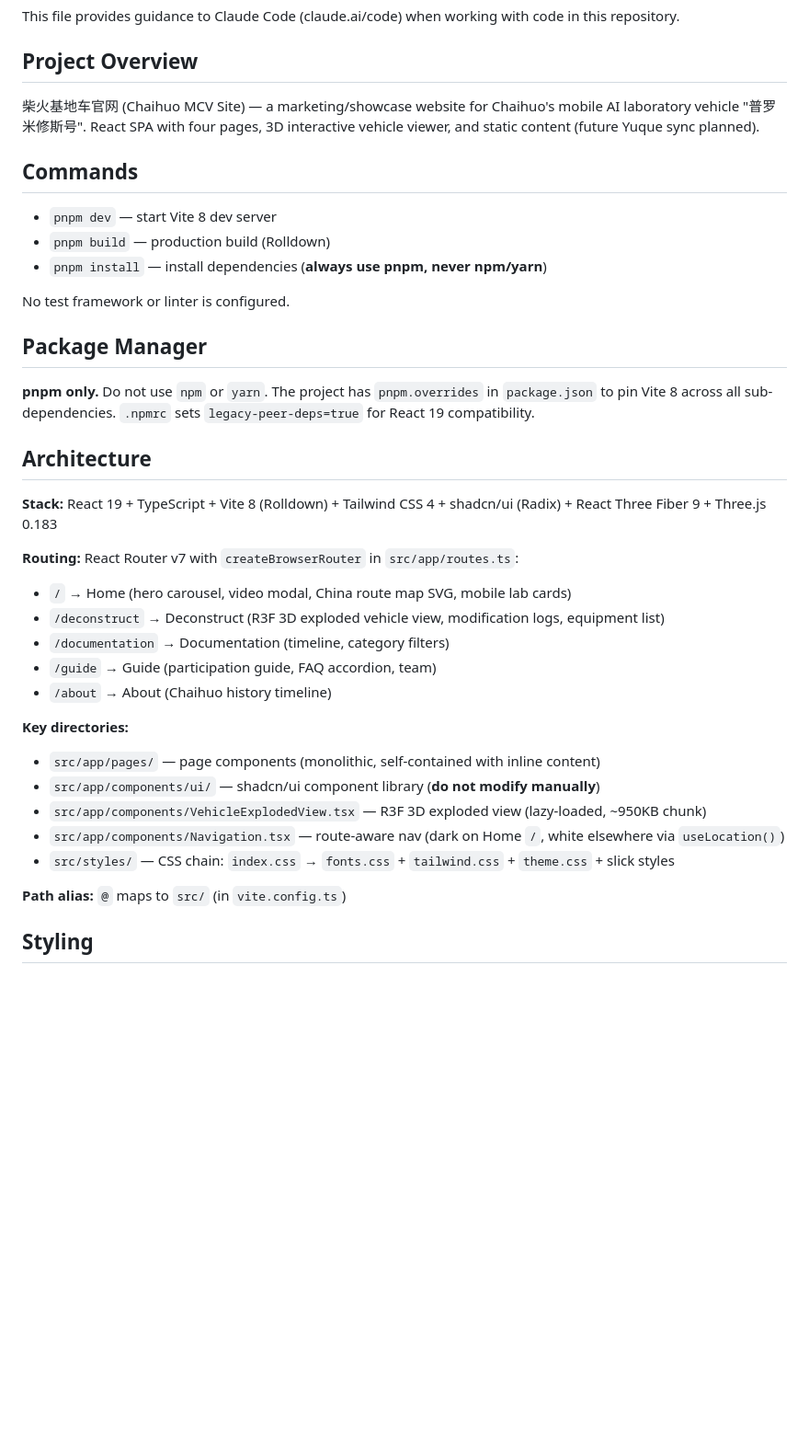
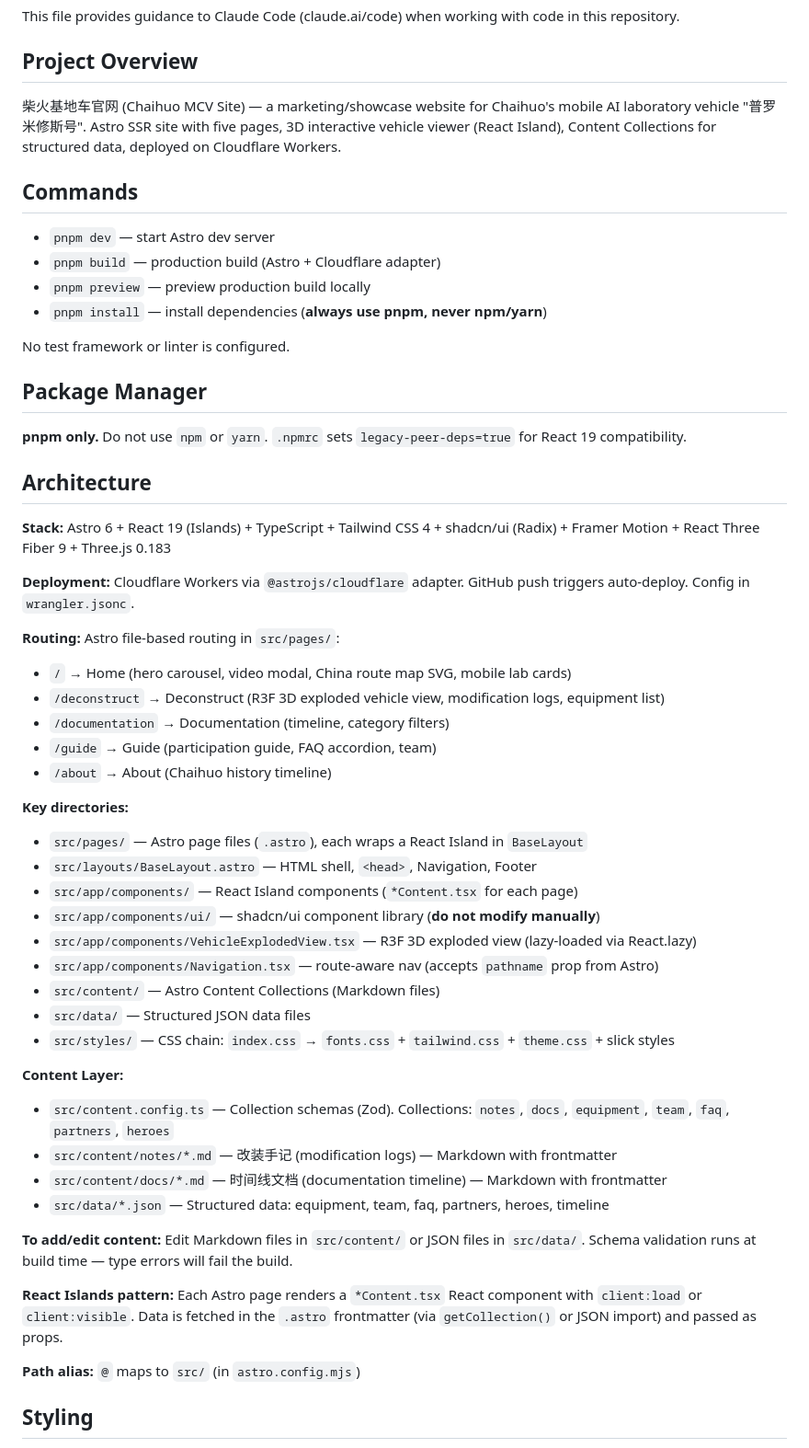
Before and after one commit to Chaihuo-Makerspace/chaihuo-mcv-site, a Markdown page: CLAUDE.md, the part around one of its changes. Shown at 92% size. GitHub-like rendering; blank space fills up the shorter version.

Commit message:
docs: update CLAUDE.md for Astro migration
Reflects new architecture: Astro 6 + React Islands + Content Collections
+ Cloudflare Workers. Removes references to Vite SPA, React Router.

```diff
--- a/CLAUDE.md
+++ b/CLAUDE.md
@@ -4,25 +4,28 @@ This file provides guidance to Claude Code (claude.ai/code) when working with co
 
 ## Project Overview
 
-柴火基地车官网 (Chaihuo MCV Site) — a marketing/showcase website for Chaihuo's mobile AI laboratory vehicle "普罗米修斯号". React SPA with four pages, 3D interactive vehicle viewer, and static content (future Yuque sync planned).
+柴火基地车官网 (Chaihuo MCV Site) — a marketing/showcase website for Chaihuo's mobile AI laboratory vehicle "普罗米修斯号". Astro SSR site with five pages, 3D interactive vehicle viewer (React Island), Content Collections for structured data, deployed on Cloudflare Workers.
 
 ## Commands
 
-- `pnpm dev` — start Vite 8 dev server
-- `pnpm build` — production build (Rolldown)
+- `pnpm dev` — start Astro dev server
+- `pnpm build` — production build (Astro + Cloudflare adapter)
+- `pnpm preview` — preview production build locally
 - `pnpm install` — install dependencies (**always use pnpm, never npm/yarn**)
 
 No test framework or linter is configured.
 
 ## Package Manager
 
-**pnpm only.** Do not use `npm` or `yarn`. The project has `pnpm.overrides` in `package.json` to pin Vite 8 across all sub-dependencies. `.npmrc` sets `legacy-peer-deps=true` for React 19 compatibility.
+**pnpm only.** Do not use `npm` or `yarn`. `.npmrc` sets `legacy-peer-deps=true` for React 19 compatibility.
 
 ## Architecture
 
-**Stack:** React 19 + TypeScript + Vite 8 (Rolldown) + Tailwind CSS 4 + shadcn/ui (Radix) + React Three Fiber 9 + Three.js 0.183
+**Stack:** Astro 6 + React 19 (Islands) + TypeScript + Tailwind CSS 4 + shadcn/ui (Radix) + Framer Motion + React Three Fiber 9 + Three.js 0.183
 
-**Routing:** React Router v7 with `createBrowserRouter` in `src/app/routes.ts`:
+**Deployment:** Cloudflare Workers via `@astrojs/cloudflare` adapter. GitHub push triggers auto-deploy. Config in `wrangler.jsonc`.
+
+**Routing:** Astro file-based routing in `src/pages/`:
 - `/` → Home (hero carousel, video modal, China route map SVG, mobile lab cards)
 - `/deconstruct` → Deconstruct (R3F 3D exploded vehicle view, modification logs, equipment list)
 - `/documentation` → Documentation (timeline, category filters)
@@ -30,13 +33,27 @@ No test framework or linter is configured.
 - `/about` → About (Chaihuo history timeline)
 
 **Key directories:**
-- `src/app/pages/` — page components (monolithic, self-contained with inline content)
+- `src/pages/` — Astro page files (`.astro`), each wraps a React Island in `BaseLayout`
+- `src/layouts/BaseLayout.astro` — HTML shell, `<head>`, Navigation, Footer
+- `src/app/components/` — React Island components (`*Content.tsx` for each page)
 - `src/app/components/ui/` — shadcn/ui component library (**do not modify manually**)
-- `src/app/components/VehicleExplodedView.tsx` — R3F 3D exploded view (lazy-loaded, ~950KB chunk)
-- `src/app/components/Navigation.tsx` — route-aware nav (dark on Home `/`, white elsewhere via `useLocation()`)
+- `src/app/components/VehicleExplodedView.tsx` — R3F 3D exploded view (lazy-loaded via React.lazy)
+- `src/app/components/Navigation.tsx` — route-aware nav (accepts `pathname` prop from Astro)
+- `src/content/` — Astro Content Collections (Markdown files)
+- `src/data/` — Structured JSON data files
 - `src/styles/` — CSS chain: `index.css` → `fonts.css` + `tailwind.css` + `theme.css` + slick styles
 
-**Path alias:** `@` maps to `src/` (in `vite.config.ts`)
+**Content Layer:**
+- `src/content.config.ts` — Collection schemas (Zod). Collections: `notes`, `docs`, `equipment`, `team`, `faq`, `partners`, `heroes`
+- `src/content/notes/*.md` — 改装手记 (modification logs) — Markdown with frontmatter
+- `src/content/docs/*.md` — 时间线文档 (documentation timeline) — Markdown with frontmatter
+- `src/data/*.json` — Structured data: equipment, team, faq, partners, heroes, timeline
+
+**To add/edit content:** Edit Markdown files in `src/content/` or JSON files in `src/data/`. Schema validation runs at build time — type errors will fail the build.
+
+**React Islands pattern:** Each Astro page renders a `*Content.tsx` React component with `client:load` or `client:visible`. Data is fetched in the `.astro` frontmatter (via `getCollection()` or JSON import) and passed as props.
+
+**Path alias:** `@` maps to `src/` (in `astro.config.mjs`)
 
 ## Styling
 
```
Also changed, not shown: other parts of CLAUDE.md (+7 -6 lines).
